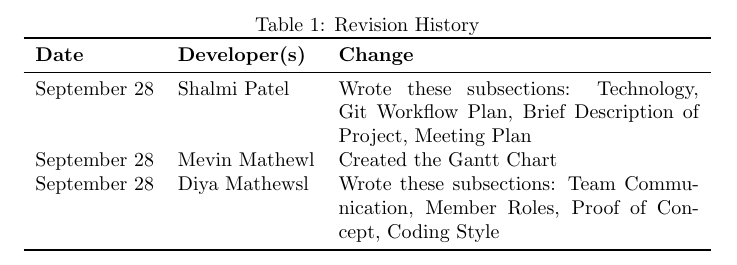
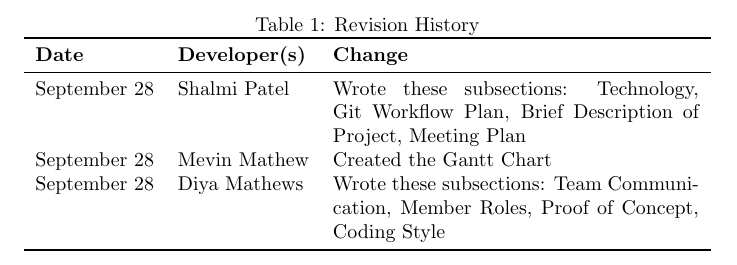
Before and after one commit to Shalmipatel/PocketSaver, a LaTeX document (Doc/DevelopmentPlan/DevelopmentPlan.tex): part of page 1 of 4, cut so that both start at the same text. Compiled offline with pdfLaTeX.

Commit message:
Update Development Plan

```diff
--- a/Doc/DevelopmentPlan/DevelopmentPlan.tex
+++ b/Doc/DevelopmentPlan/DevelopmentPlan.tex
@@ -32,8 +32,8 @@
 \textbf{Date} & \textbf{Developer(s)} & \textbf{Change}\\
 \midrule
 September 28 & Shalmi Patel & Wrote these subsections: Technology, Git Workflow Plan, Brief Description of Project, Meeting Plan\\
-September 28 & Mevin Mathewl & Created the Gantt Chart\\
-September 28 & Diya Mathewsl & Wrote these subsections: Team Communication, Member Roles, Proof of Concept, Coding Style\\
+September 28 & Mevin Mathew & Created the Gantt Chart\\
+September 28 & Diya Mathews & Wrote these subsections: Team Communication, Member Roles, Proof of Concept, Coding Style\\
 \bottomrule
 \end{tabularx}
 \end{table}
```
Also changed, not shown: Doc/DevelopmentPlan/DevelopmentPlan.pdf.
